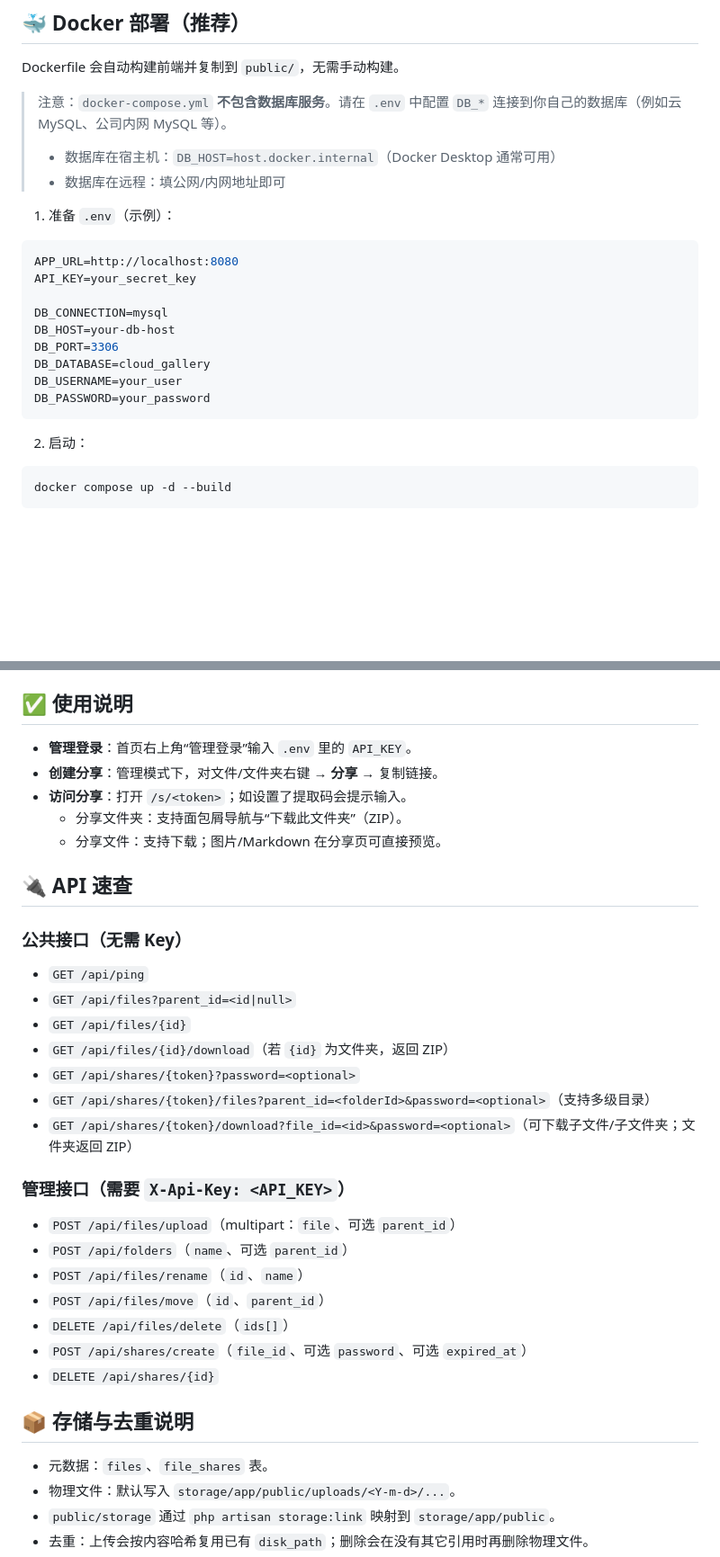
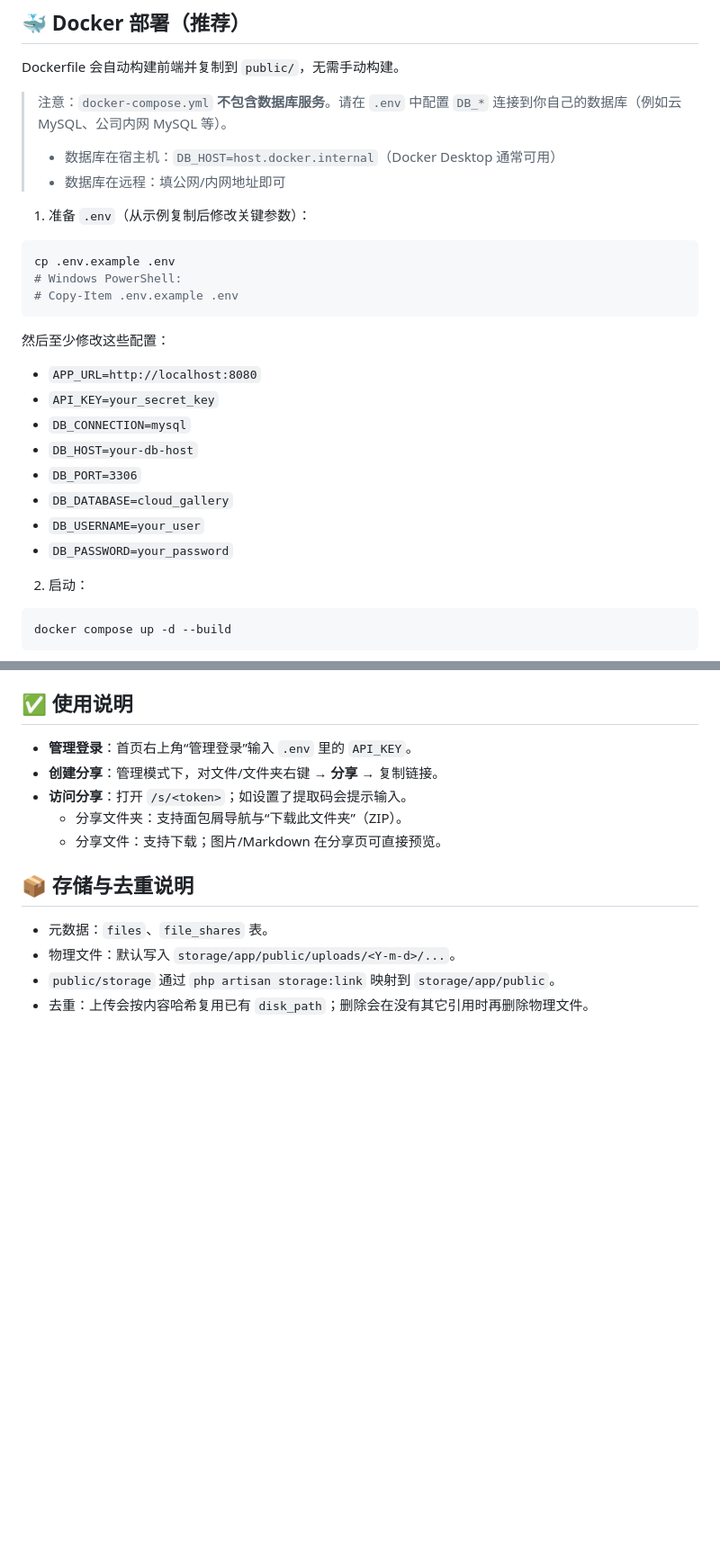
Before and after one commit to jiangdengke/cloud-gallery, a Markdown page: README.md, 2 parts joined by grey strips. Shown at 90% size. GitHub-like rendering; blank space fills up the shorter version.

````diff
--- a/README.md
+++ b/README.md
@@ -102,19 +31,24 @@ Dockerfile 会自动构建前端并复制到 `public/`，无需手动构建。
 > - 数据库在宿主机：`DB_HOST=host.docker.internal`（Docker Desktop 通常可用）
 > - 数据库在远程：填公网/内网地址即可
 
-1) 准备 `.env`（示例）：
+1) 准备 `.env`（从示例复制后修改关键参数）：
 
-```ini
-APP_URL=http://localhost:8080
-API_KEY=your_secret_key
+```bash
+cp .env.example .env
+# Windows PowerShell:
+# Copy-Item .env.example .env
+```
 
-DB_CONNECTION=mysql
-DB_HOST=your-db-host
-DB_PORT=3306
-DB_DATABASE=cloud_gallery
-DB_USERNAME=your_user
-DB_PASSWORD=your_password
-```
+然后至少修改这些配置：
+
+- `APP_URL=http://localhost:8080`
+- `API_KEY=your_secret_key`
+- `DB_CONNECTION=mysql`
+- `DB_HOST=your-db-host`
+- `DB_PORT=3306`
+- `DB_DATABASE=cloud_gallery`
+- `DB_USERNAME=your_user`
+- `DB_PASSWORD=your_password`
 
 2) 启动：
 
@@ -140,28 +74,6 @@ docker compose exec app php artisan migrate --force
 - **访问分享**：打开 `/s/<token>`；如设置了提取码会提示输入。
   - 分享文件夹：支持面包屑导航与“下载此文件夹”（ZIP）。
   - 分享文件：支持下载；图片/Markdown 在分享页可直接预览。
-
-## 🔌 API 速查
-
-### 公共接口（无需 Key）
-
-- `GET /api/ping`
-- `GET /api/files?parent_id=<id|null>`
-- `GET /api/files/{id}`
-- `GET /api/files/{id}/download`（若 `{id}` 为文件夹，返回 ZIP）
-- `GET /api/shares/{token}?password=<optional>`
-- `GET /api/shares/{token}/files?parent_id=<folderId>&password=<optional>`（支持多级目录）
-- `GET /api/shares/{token}/download?file_id=<id>&password=<optional>`（可下载子文件/子文件夹；文件夹返回 ZIP）
-
-### 管理接口（需要 `X-Api-Key: <API_KEY>`）
-
-- `POST /api/files/upload`（multipart：`file`、可选 `parent_id`）
-- `POST /api/folders`（`name`、可选 `parent_id`）
-- `POST /api/files/rename`（`id`、`name`）
-- `POST /api/files/move`（`id`、`parent_id`）
-- `DELETE /api/files/delete`（`ids[]`）
-- `POST /api/shares/create`（`file_id`、可选 `password`、可选 `expired_at`）
-- `DELETE /api/shares/{id}`
 
 ## 📦 存储与去重说明
 
````
Also changed, not shown: other parts of README.md (+1 -72 lines).
